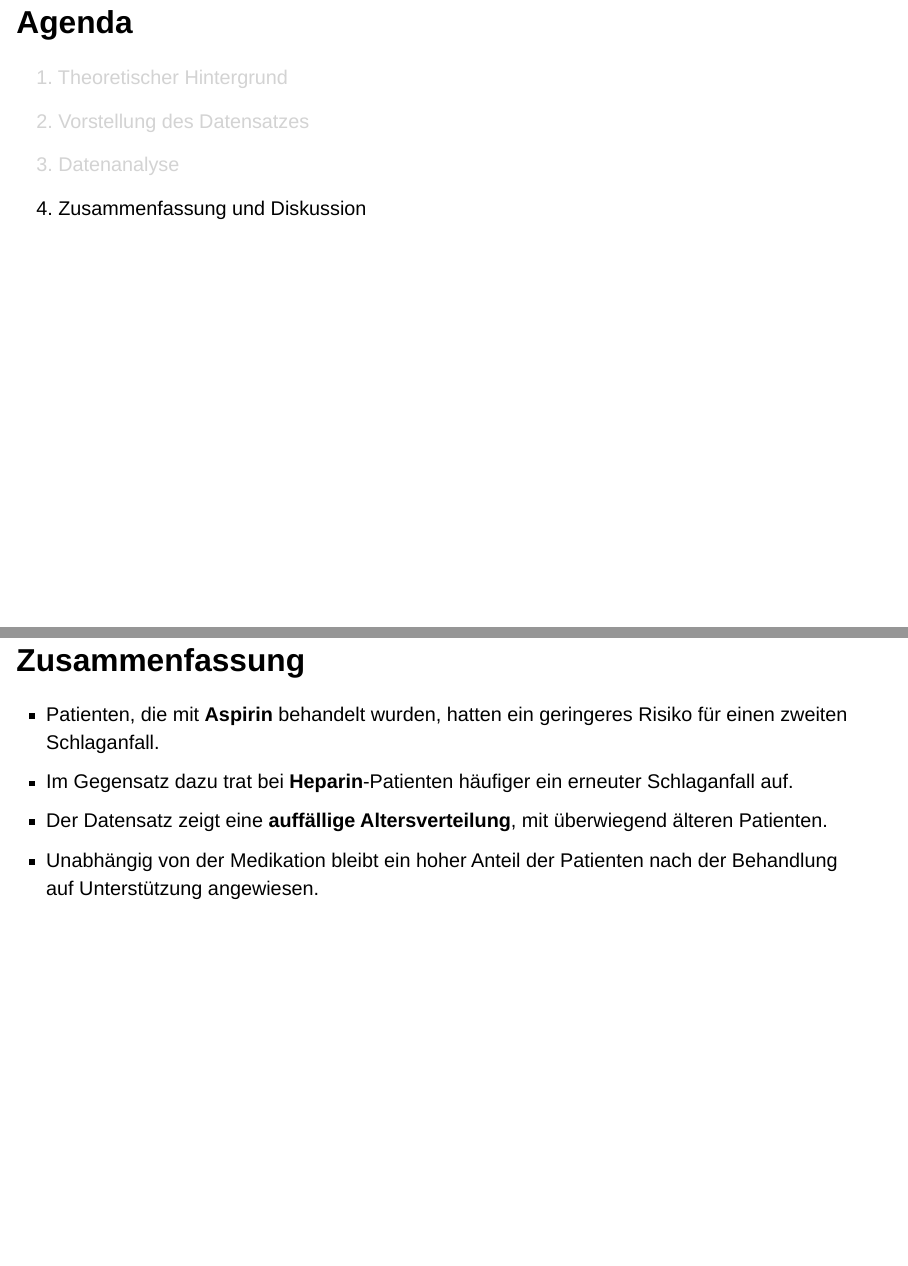
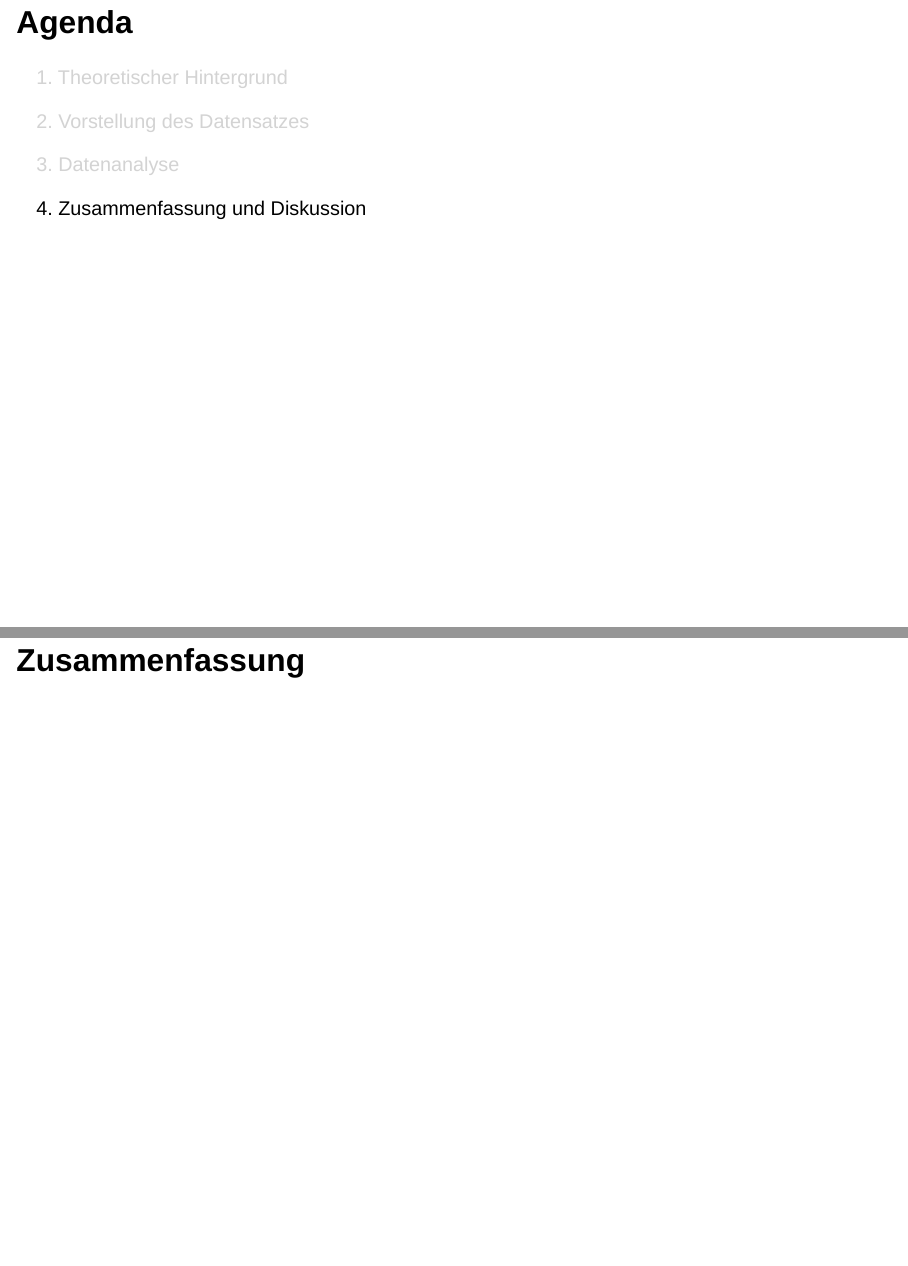
Before and after one commit to zacharju/praktikum_schlaganfall, a Quarto document (praesentation_praktikum_schlaganfall.qmd): pages 27 and 28 of 29, joined at a grey line. Rendered offline with R 4.5, knitr and Pandoc in place of Quarto, with nearby package versions; drawn as Slidy slides in place of the format the file asks for; some code elsewhere in the file could not run offline.

Commit message:
Auskommentieren der Zusammenfassung

````diff
--- a/praesentation_praktikum_schlaganfall.qmd
+++ b/praesentation_praktikum_schlaganfall.qmd
@@ -212,10 +212,13 @@ case_fatality_rate_per_country()
 
 ## Zusammenfassung
 
-- Patienten, die mit **Aspirin** behandelt wurden, hatten ein geringeres Risiko für einen zweiten Schlaganfall.
-- Im Gegensatz dazu trat bei **Heparin**-Patienten häufiger ein erneuter Schlaganfall auf.
-- Der Datensatz zeigt eine **auffällige Altersverteilung**, mit überwiegend älteren Patienten.
-- Unabhängig von der Medikation bleibt ein hoher Anteil der Patienten nach der Behandlung auf Unterstützung angewiesen.
+
+```{r}
+#- Patienten, die mit **Aspirin** behandelt wurden, hatten ein geringeres Risiko für einen zweiten Schlaganfall.
+#- Im Gegensatz dazu trat bei **Heparin**-Patienten häufiger ein erneuter Schlaganfall auf.
+#- Der Datensatz zeigt eine **auffällige Altersverteilung**, mit überwiegend älteren Patienten.
+#- Unabhängig von der Medikation bleibt ein hoher Anteil der Patienten nach der Behandlung auf Unterstützung angewiesen.
+```
 
 
 ## Diskussion
````
